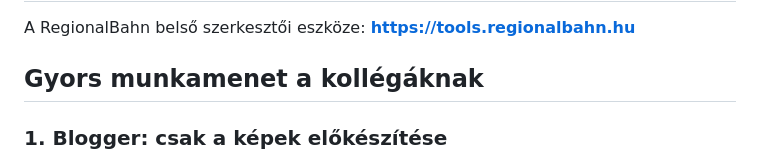
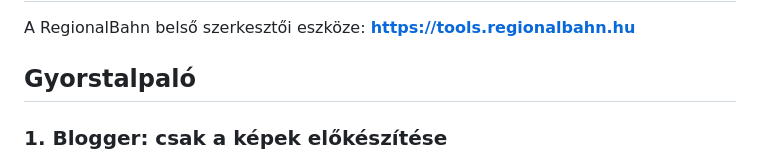
Before and after one commit to phalasz80/rbtools, a Markdown page: README.md, the part around the change. GitHub-like rendering.

Commit message:
Rename quick workflow guide in README

```diff
--- a/README.md
+++ b/README.md
@@ -2,7 +2,7 @@
 
 A RegionalBahn belső szerkesztői eszköze: **https://tools.regionalbahn.hu**
 
-## Gyors munkamenet a kollégáknak
+## Gyorstalpaló
 
 ### 1. Blogger: csak a képek előkészítése
 
```
